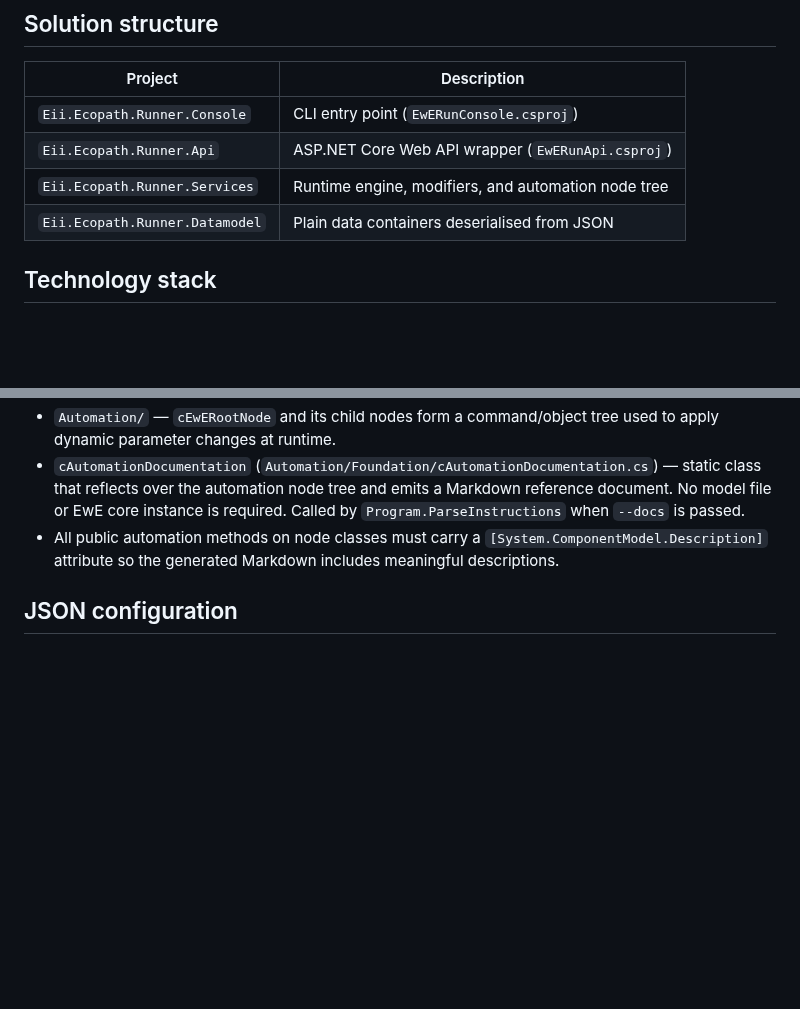
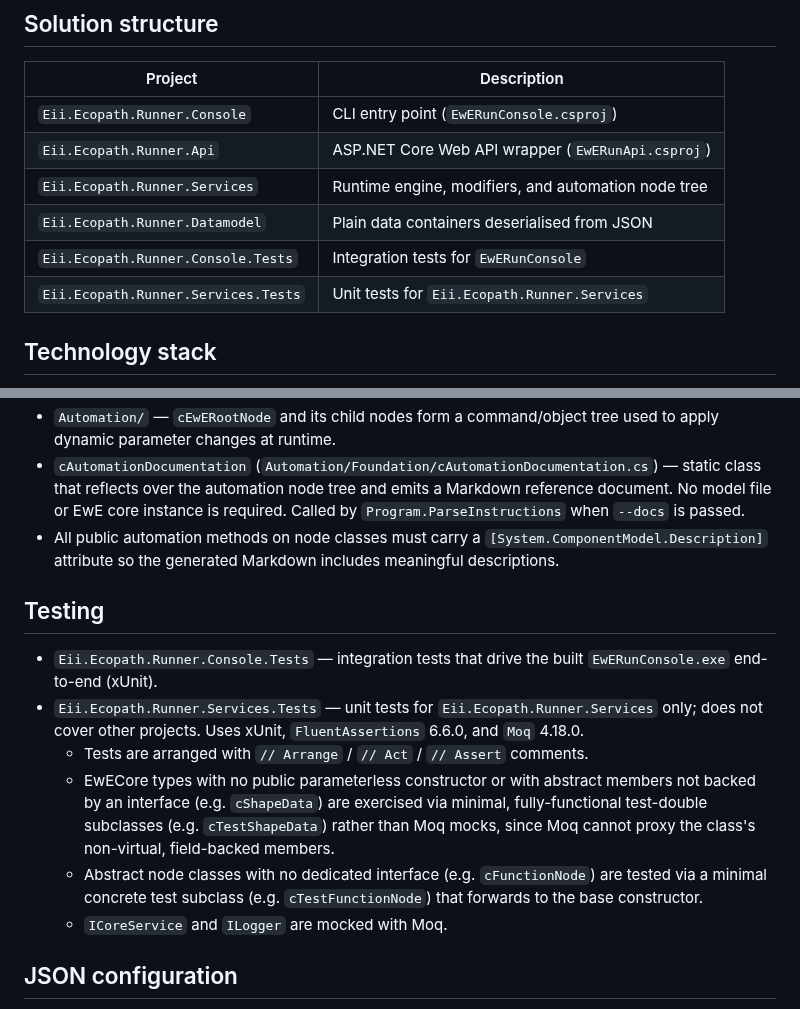
Before and after one commit to Official-EwE/Eii.Ecopath.Runner, a Markdown page: .github/copilot-instructions.md, 2 parts joined by grey strips. Rendered like a GitHub page; blank space fills up the shorter version.

```diff
--- a/.github/copilot-instructions.md
+++ b/.github/copilot-instructions.md
@@ -15,6 +15,8 @@ Ecotracer without the GUI. It is available in two forms:
 | `Eii.Ecopath.Runner.Api` | ASP.NET Core Web API wrapper (`EwERunApi.csproj`) |
 | `Eii.Ecopath.Runner.Services` | Runtime engine, modifiers, and automation node tree |
 | `Eii.Ecopath.Runner.Datamodel` | Plain data containers deserialised from JSON |
+| `Eii.Ecopath.Runner.Console.Tests` | Integration tests for `EwERunConsole` |
+| `Eii.Ecopath.Runner.Services.Tests` | Unit tests for `Eii.Ecopath.Runner.Services` |
 
 ## Technology stack
 - Language: C# 14
@@ -77,6 +79,21 @@ Plain data containers deserialised from JSON via `System.Text.Json`:
 - All public automation methods on node classes must carry a `[System.ComponentModel.Description]`
   attribute so the generated Markdown includes meaningful descriptions.
 
+## Testing
+- `Eii.Ecopath.Runner.Console.Tests` — integration tests that drive the built `EwERunConsole.exe`
+  end-to-end (xUnit).
+- `Eii.Ecopath.Runner.Services.Tests` — unit tests for `Eii.Ecopath.Runner.Services` only; does not
+  cover other projects. Uses xUnit, `FluentAssertions` 6.6.0, and `Moq` 4.18.0.
+  - Tests are arranged with `// Arrange` / `// Act` / `// Assert` comments.
+  - EwECore types with no public parameterless constructor or with abstract members not backed by
+    an interface (e.g. `cShapeData`) are exercised via minimal, fully-functional test-double
+    subclasses (e.g. `cTestShapeData`) rather than Moq mocks, since Moq cannot proxy the class's
+    non-virtual, field-backed members.
+  - Abstract node classes with no dedicated interface (e.g. `cFunctionNode`) are tested via a
+    minimal concrete test subclass (e.g. `cTestFunctionNode`) that forwards to the base
+    constructor.
+  - `ICoreService` and `ILogger` are mocked with Moq.
+
 ## JSON configuration
 - The run-info JSON file maps directly onto `cEwERunInstructions`.
 - Top-level keys: `Configuration`, `EcopathRun`, `EcosimRun`, `EcospaceRun`, `EcotracerRun`.
```
Also changed, not shown: Eii.Ecopath.Runner.Console.Tests/Readme.md (+1 -0 lines), Eii.Ecopath.Runner.Console.Tests/ChooseDebugger.png (added), 5 other files.
